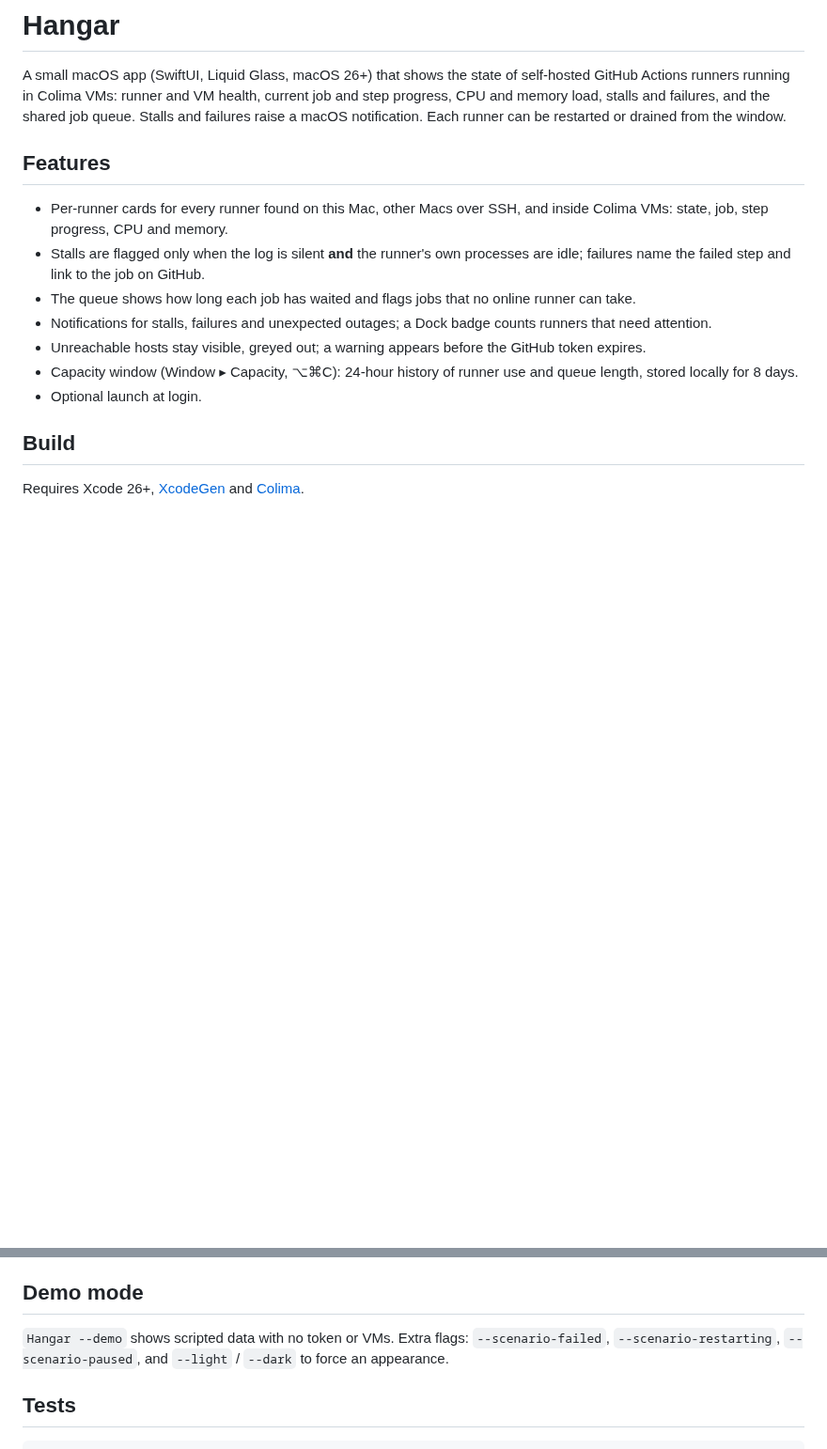
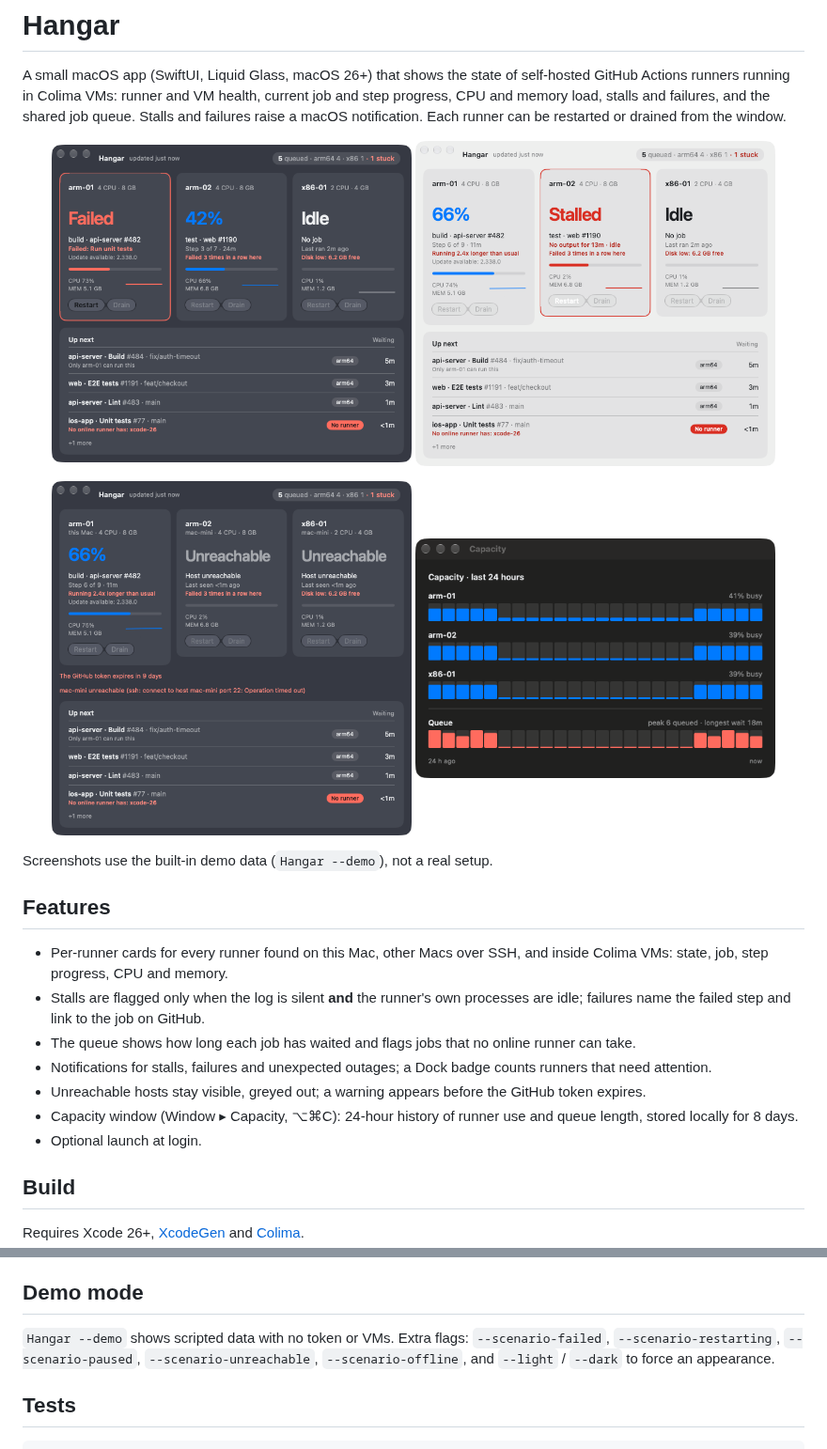
Before and after one commit to rsutcliffe/Hangar, a Markdown page: README.md, 2 parts joined by grey strips. Shown at 94% size. Rendered like a GitHub page; pictures changed too: docs/screenshots/capacity-dark.png (added), docs/screenshots/failed-dark.png (added), docs/screenshots/stalled-light.png (added); blank space fills up the shorter version.

Commit message:
Test the live paths with recorded responses and a fake backend (fixes #19); add demo screenshots to the README

```diff
--- a/README.md
+++ b/README.md
@@ -3,6 +3,17 @@
 # Hangar
 
 A small macOS app (SwiftUI, Liquid Glass, macOS 26+) that shows the state of self-hosted GitHub Actions runners running in Colima VMs: runner and VM health, current job and step progress, CPU and memory load, stalls and failures, and the shared job queue. Stalls and failures raise a macOS notification. Each runner can be restarted or drained from the window.
+
+<p align="center">
+  <img src="docs/screenshots/failed-dark.png" width="46%" alt="Hangar showing a failed job, a long-running job and a queue, in dark mode (demo data)">
+  <img src="docs/screenshots/stalled-light.png" width="46%" alt="Hangar showing a stalled runner, in light mode (demo data)">
+</p>
+<p align="center">
+  <img src="docs/screenshots/unreachable-dark.png" width="46%" alt="Hangar with an unreachable host and a token expiry warning (demo data)">
+  <img src="docs/screenshots/capacity-dark.png" width="46%" alt="The Capacity window: 24 hours of runner use and queue length (demo data)">
+</p>
+
+Screenshots use the built-in demo data (`Hangar --demo`), not a real setup.
 
 ## Features
 
@@ -34,7 +45,7 @@ The GitHub token (fine-grained, `actions:read`) is stored in the macOS Keychain
 
 ## Demo mode
 
-`Hangar --demo` shows scripted data with no token or VMs. Extra flags: `--scenario-failed`, `--scenario-restarting`, `--scenario-paused`, and `--light` / `--dark` to force an appearance.
+`Hangar --demo` shows scripted data with no token or VMs. Extra flags: `--scenario-failed`, `--scenario-restarting`, `--scenario-paused`, `--scenario-unreachable`, `--scenario-offline`, and `--light` / `--dark` to force an appearance.
 
 ## Tests
 
```
Also changed, not shown: 1 other file.
